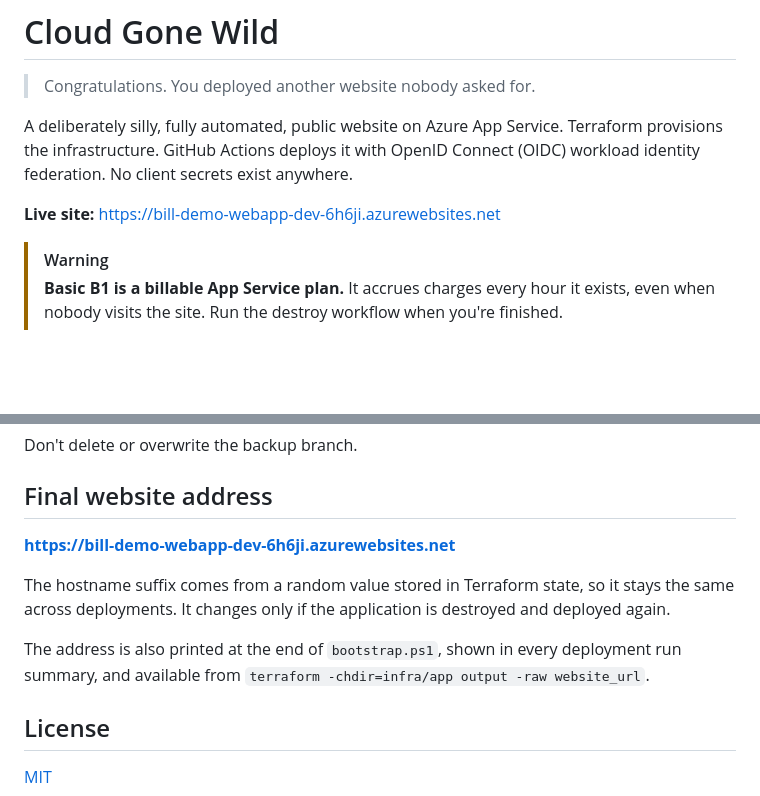
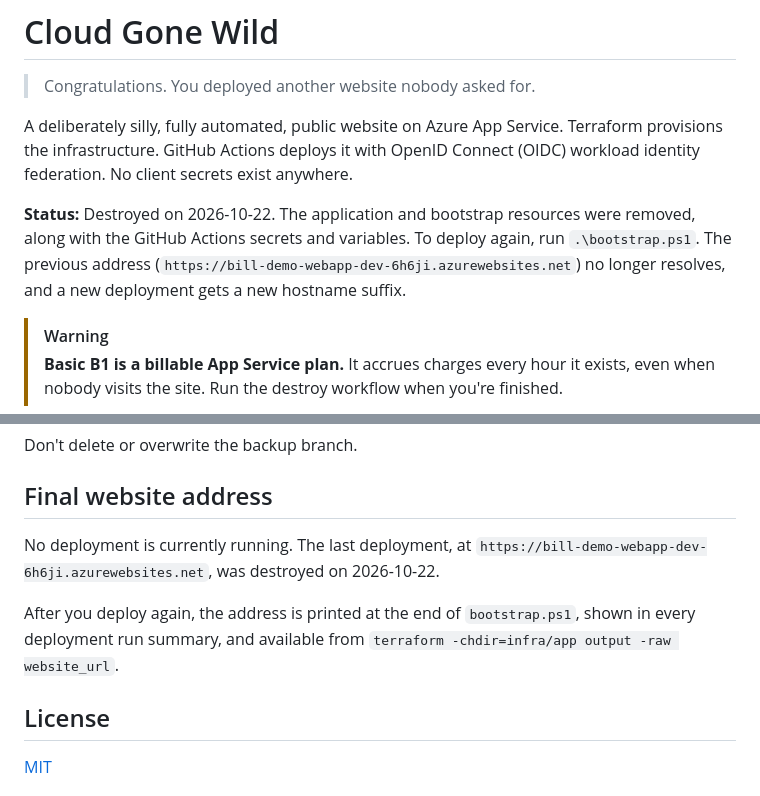
Before and after one commit to billcurtis/Demo-WebApp, a Markdown page: README.md, 2 parts joined by grey strips. Rendered like a GitHub page; blank space fills up the shorter version.

Commit message:
Destroy Cloud Gone Wild dev environment and bootstrap resources [skip ci]

```diff
--- a/README.md
+++ b/README.md
@@ -4,7 +4,7 @@
 
 A deliberately silly, fully automated, public website on Azure App Service. Terraform provisions the infrastructure. GitHub Actions deploys it with OpenID Connect (OIDC) workload identity federation. No client secrets exist anywhere.
 
-**Live site:** https://bill-demo-webapp-dev-6h6ji.azurewebsites.net
+**Status:** Destroyed on 2026-10-22. The application and bootstrap resources were removed, along with the GitHub Actions secrets and variables. To deploy again, run `.\bootstrap.ps1`. The previous address (`https://bill-demo-webapp-dev-6h6ji.azurewebsites.net`) no longer resolves, and a new deployment gets a new hostname suffix.
 
 > [!WARNING]
 > **Basic B1 is a billable App Service plan.** It accrues charges every hour it exists, even when nobody visits the site. Run the destroy workflow when you're finished.
@@ -351,11 +351,9 @@ Don't delete or overwrite the backup branch.
 
 ## Final website address
 
-**https://bill-demo-webapp-dev-6h6ji.azurewebsites.net**
+No deployment is currently running. The last deployment, at `https://bill-demo-webapp-dev-6h6ji.azurewebsites.net`, was destroyed on 2026-10-22.
 
-The hostname suffix comes from a random value stored in Terraform state, so it stays the same across deployments. It changes only if the application is destroyed and deployed again.
-
-The address is also printed at the end of `bootstrap.ps1`, shown in every deployment run summary, and available from `terraform -chdir=infra/app output -raw website_url`.
+After you deploy again, the address is printed at the end of `bootstrap.ps1`, shown in every deployment run summary, and available from `terraform -chdir=infra/app output -raw website_url`.
 
 ## License
 
```
